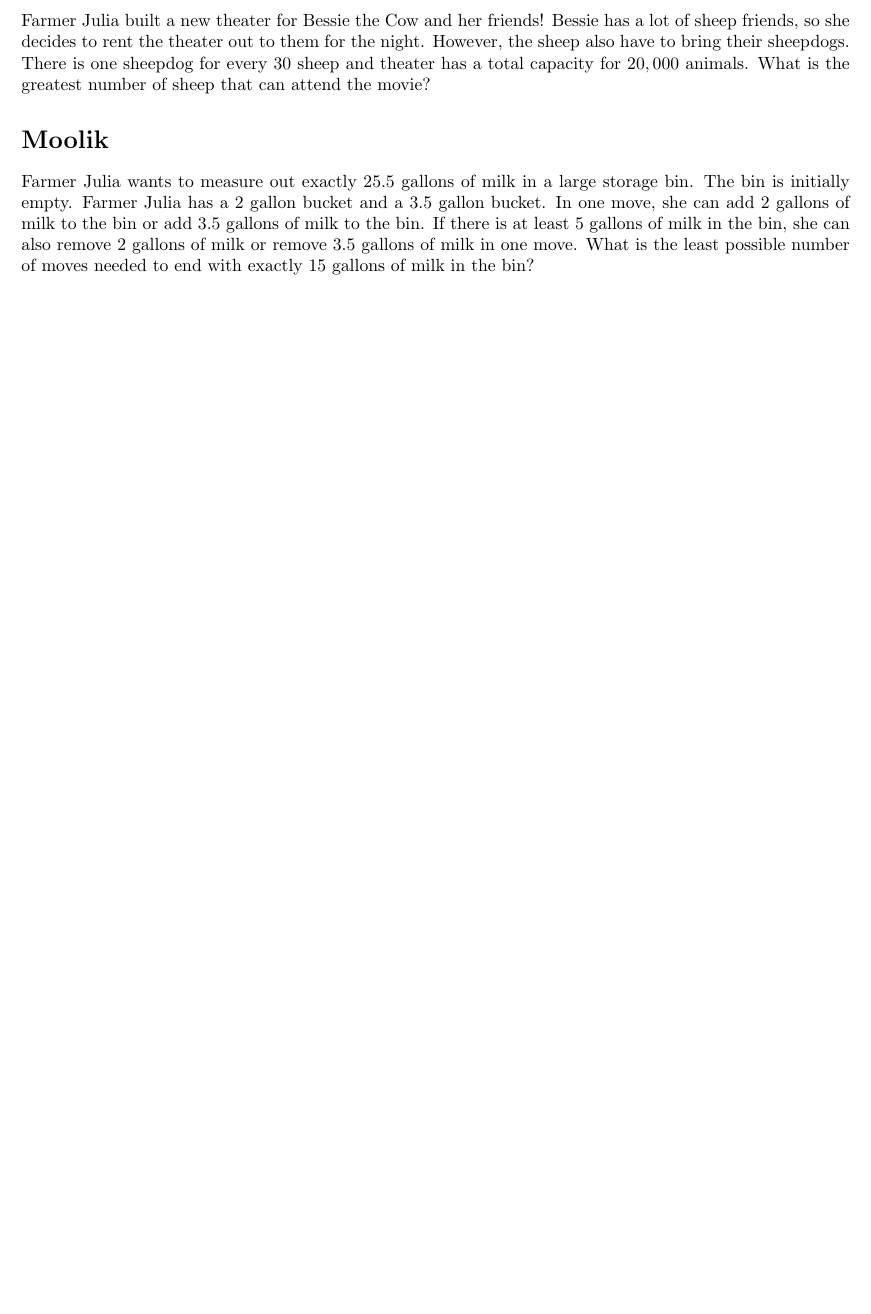
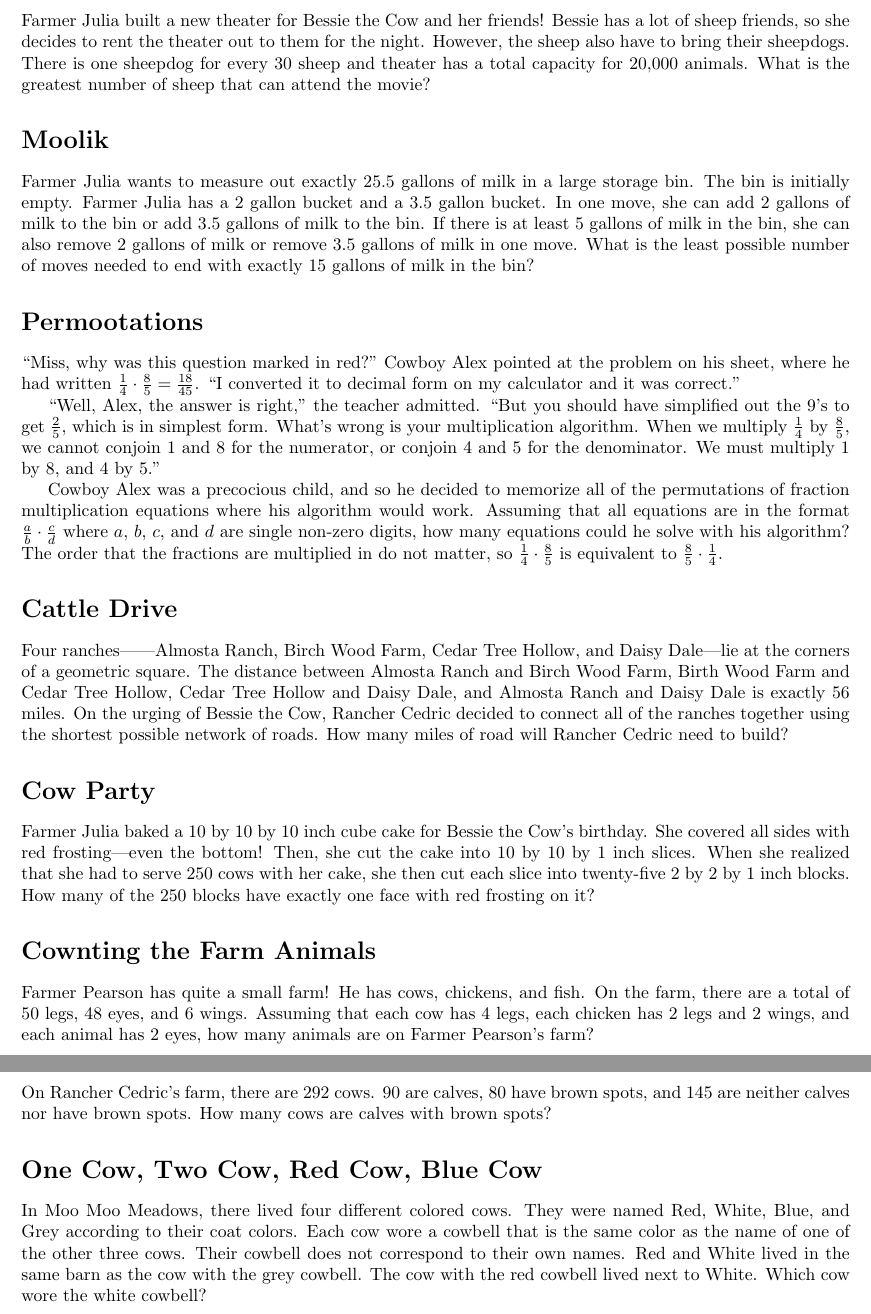
Before and after one commit to CVMuAlphaTheta/cvjmt, a LaTeX document (problems.tex): part of page 8 of 8 before the commit and two parts of pages 8 and 9 of 9 after it, the two joined at a grey line, cut so that both start at the same text, the shorter picture padded with empty space. Compiled offline with pdfLaTeX.

Commit message:
Add problems and minor improvements

```diff
--- a/problems.tex
+++ b/problems.tex
@@ -564,7 +564,7 @@ How many more dollars does Betty have than Bobby?
 Farmer Julia built a new theater for Bessie the Cow and her friends!
 Bessie has a lot of sheep friends, so she decides to rent the theater out to them for the night.
 However, the sheep also have to bring their sheepdogs.
-There is one sheepdog for every 30 sheep and theater has a total capacity for $20,000$ animals.
+There is one sheepdog for every 30 sheep and theater has a total capacity for $\num[group-separator={,}]{20000}$ animals.
 What is the greatest number of sheep that can attend the movie?
 
 \section*{Moolik}
@@ -574,4 +574,50 @@ Farmer Julia has a $2$ gallon bucket and a $3.5$ gallon bucket.
 In one move, she can add $2$ gallons of milk to the bin or add $3.5$ gallons of milk to the bin.
 If there is at least $5$ gallons of milk in the bin, she can also remove $2$ gallons of milk or remove $3.5$ gallons of milk in one move.
 What is the least possible number of moves needed to end with exactly $15$ gallons of milk in the bin?
+
+\section*{Permootations}
+“Miss, why was this question marked in red?” Cowboy Alex pointed at the problem on his sheet, where he had written $\frac{1}{4} \cdot \frac{8}{5} = \frac{18}{45}$.
+“I converted it to decimal form on my calculator and it was correct.”
+
+“Well, Alex, the answer is right,” the teacher admitted.
+“But you should have simplified out the $9$’s to get $\frac{2}{5}$, which is in simplest form.
+What’s wrong is your multiplication algorithm.
+When we multiply $\frac{1}{4}$ by $\frac{8}{5}$, we cannot conjoin $1$ and $8$ for the numerator, or conjoin $4$ and $5$ for the denominator.
+We must multiply $1$ by $8$, and $4$ by $5$.”
+
+Cowboy Alex was a precocious child, and so he decided to memorize all of the permutations of fraction multiplication equations where his algorithm would work.
+Assuming that all equations are in the format $\frac{a}{b} \cdot \frac{c}{d}$ where $a$, $b$, $c$, and $d$ are single non-zero digits, how many equations could he solve with his algorithm?
+The order that the fractions are multiplied in do not matter, so $\frac{1}{4} \cdot \frac{8}{5}$ is equivalent to $\frac{8}{5} \cdot \frac{1}{4}$.
+
+\section*{Cattle Drive}
+Four ranches——Almosta Ranch, Birch Wood Farm, Cedar Tree Hollow, and Daisy Dale—lie at the corners of a geometric square.
+The distance between Almosta Ranch and Birch Wood Farm, Birth Wood Farm and Cedar Tree Hollow, Cedar Tree Hollow and Daisy Dale, and Almosta Ranch and Daisy Dale is exactly $56$ miles.
+On the urging of Bessie the Cow, Rancher Cedric decided to connect all of the ranches together using the shortest possible network of roads.
+How many miles of road will Rancher Cedric need to build?
+
+\section*{Cow Party}
+Farmer Julia baked a $10$ by $10$ by $10$ inch cube cake for Bessie the Cow’s birthday.
+She covered all sides with red frosting—even the bottom!
+Then, she cut the cake into $10$ by $10$ by $1$ inch slices.
+When she realized that she had to serve $250$ cows with her cake, she then cut each slice into twenty-five $2$ by $2$ by $1$ inch blocks.
+How many of the $250$ blocks have exactly one face with red frosting on it?
+
+\section*{Cownting the Farm Animals}
+Farmer Pearson has quite a small farm! He has cows, chickens, and fish.
+On the farm, there are a total of $50$ legs, $48$ eyes, and $6$ wings.
+Assuming that each cow has $4$ legs, each chicken has $2$ legs and $2$ wings, and each animal has $2$ eyes, how many animals are on Farmer Pearson's farm?
+
+\section*{Spot the Brown Calves}
+On Rancher Cedric's farm, there are $292$ cows.
+$90$ are calves, $80$ have brown spots, and $145$ are neither calves nor have brown spots.
+How many cows are calves with brown spots?
+
+\section*{One Cow, Two Cow, Red Cow, Blue Cow}
+In Moo Moo Meadows, there lived four different colored cows.
+They were named Red, White, Blue, and Grey according to their coat colors.
+Each cow wore a cowbell that is the same color as the name of one of the other three cows.
+Their cowbell does not correspond to their own names.
+Red and White lived in the same barn as the cow with the grey cowbell.
+The cow with the red cowbell lived next to White.
+Which cow wore the white cowbell?
 \end{document}
```
